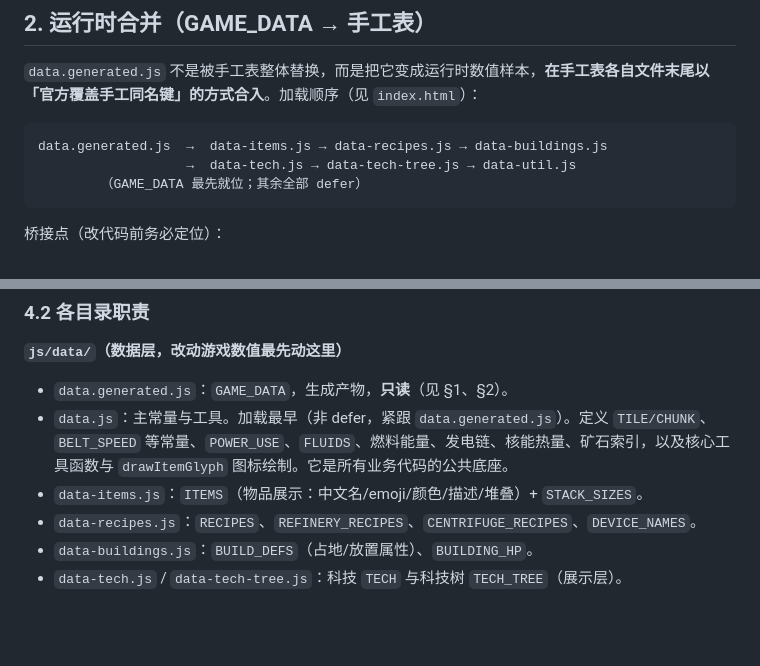
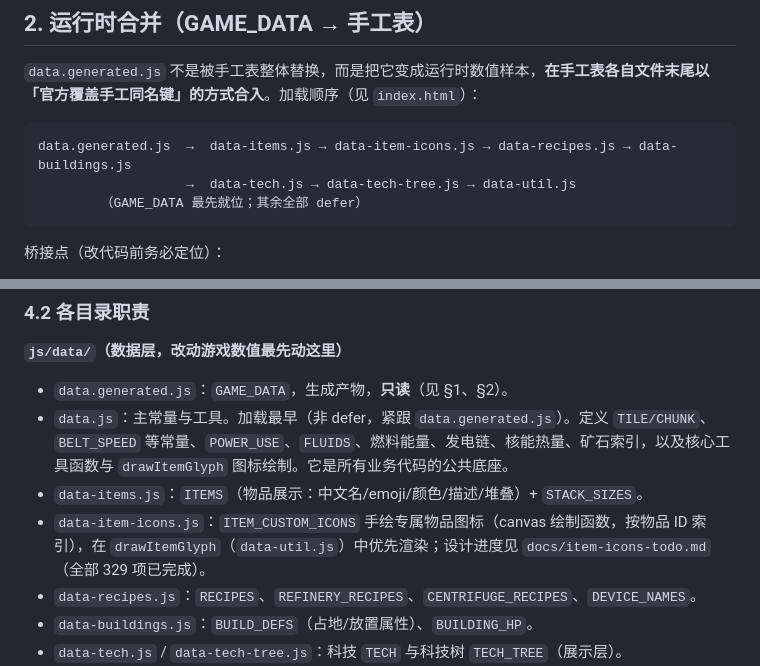
Before and after one commit to smanx/factory-web, a Markdown page: AGENT.md, 2 parts joined by grey strips. Drawn GitHub-style; blank space fills up the shorter version.

Commit message:
docs(icons): 图标设计收尾——329/329 全部完成，更新 AGENT.md 与清单状态
- AGENT.md: 加载顺序图补充 data-item-icons.js，目录职责新增该文件说明
- docs/item-icons-todo.md: 标注 329/329 全部完成，清单转为索引用途

````diff
--- a/AGENT.md
+++ b/AGENT.md
@@ -67,7 +67,7 @@ js/data/data.generated.js    定义全局常量 GAME_DATA（数值唯一源 +
 `data.generated.js` 不是被手工表整体替换，而是把它变成运行时数值样本，**在手工表各自文件末尾以「官方覆盖手工同名键」的方式合入**。加载顺序（见 `index.html`）：
 
 ```
-data.generated.js  →  data-items.js → data-recipes.js → data-buildings.js
+data.generated.js  →  data-items.js → data-item-icons.js → data-recipes.js → data-buildings.js
                    →  data-tech.js → data-tech-tree.js → data-util.js
         （GAME_DATA 最先就位；其余全部 defer）
 ```
@@ -132,6 +132,7 @@ factory-web/
 - `data.generated.js`：`GAME_DATA`，生成产物，**只读**（见 §1、§2）。
 - `data.js`：主常量与工具。加载最早（非 defer，紧跟 `data.generated.js`）。定义 `TILE/CHUNK`、`BELT_SPEED` 等常量、`POWER_USE`、`FLUIDS`、燃料能量、发电链、核能热量、矿石索引，以及核心工具函数与 `drawItemGlyph` 图标绘制。它是所有业务代码的公共底座。
 - `data-items.js`：`ITEMS`（物品展示：中文名/emoji/颜色/描述/堆叠）+ `STACK_SIZES`。
+- `data-item-icons.js`：`ITEM_CUSTOM_ICONS` 手绘专属物品图标（canvas 绘制函数，按物品 ID 索引），在 `drawItemGlyph`（`data-util.js`）中优先渲染；设计进度见 `docs/item-icons-todo.md`（全部 329 项已完成）。
 - `data-recipes.js`：`RECIPES`、`REFINERY_RECIPES`、`CENTRIFUGE_RECIPES`、`DEVICE_NAMES`。
 - `data-buildings.js`：`BUILD_DEFS`（占地/放置属性）、`BUILDING_HP`。
 - `data-tech.js` / `data-tech-tree.js`：科技 `TECH` 与科技树 `TECH_TREE`（展示层）。
````
Also changed, not shown: docs/item-icons-todo.md (+2 -1 lines).
